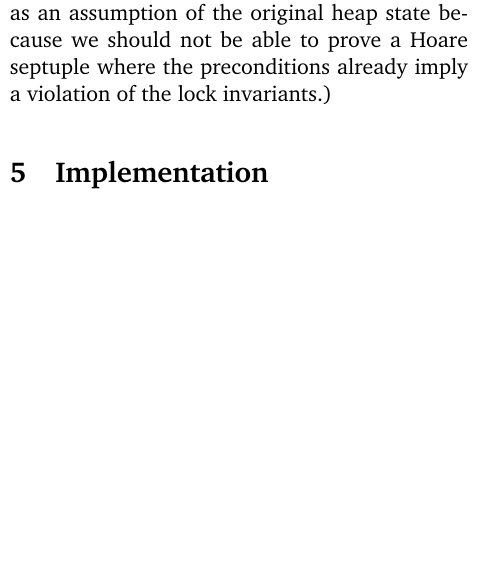
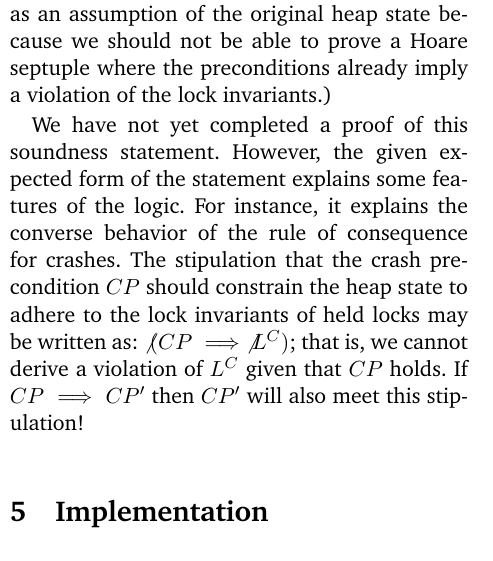
Before and after one commit to rbowden91/cs260r-fp, a LaTeX paper (paper/paper.tex, which reads paper/sections.tex): part of one column of page 12 of 14, cut so that both start at the same text, the shorter picture padded with empty space. Compiled offline with pdfLaTeX.

Commit message:
a paragraph on soundness' theoretical explanation of some logic properties

```diff
--- a/paper/sections.tex
+++ b/paper/sections.tex
@@ -1055,6 +1055,17 @@ to adhere to the lock invariants of the \emph{held} locks.
 we should not be able to prove a Hoare septuple where the preconditions
 already imply a violation of the lock invariants.)
 
+We have not yet completed a proof of this soundness statement.
+However, the given expected form of the statement explains some features
+of the logic.
+For instance, it explains the converse behavior of the rule of consequence for
+crashes.
+The stipulation that the crash pre-condition $CP$
+should constrain the heap state to adhere to the lock invariants of held locks
+may be written as: $\not (CP \implies \not L^C)$;
+that is, we cannot derive a violation of $L^C$ given that $CP$ holds.
+If $CP \implies CP'$ then $CP'$ will also meet this stipulation!
+
 \section{Implementation}
 \label{sec:imp}
 
```
